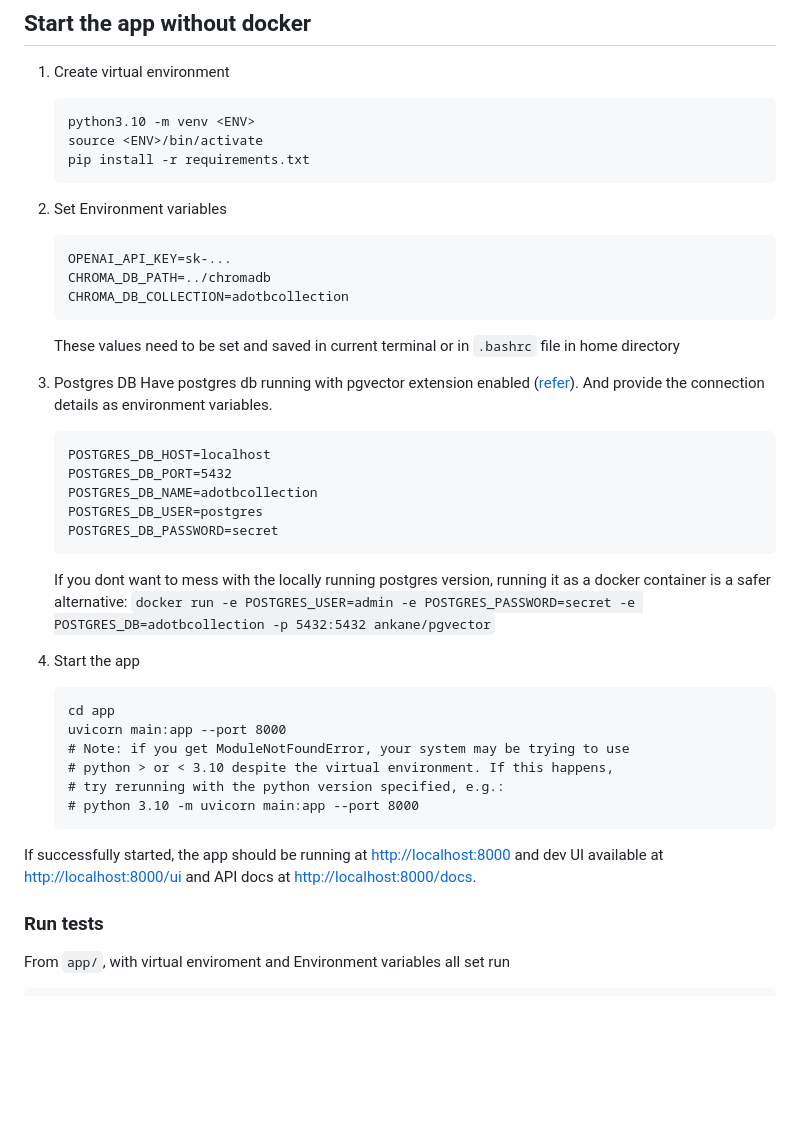
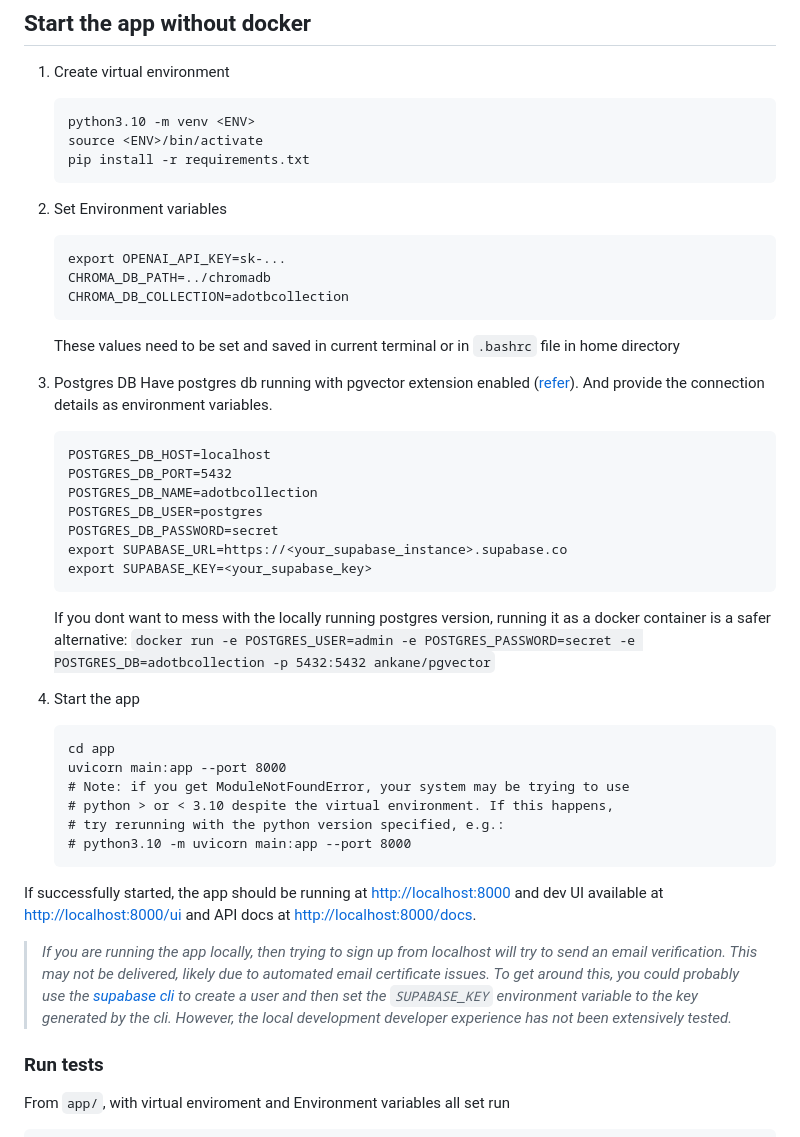
Before and after one commit to BibleNLP/assistant.bible, a Markdown page: README.md, the part around the change. Drawn GitHub-style; blank space fills up the shorter version.

Commit message:
Add more local dev README notes

````diff
--- a/README.md
+++ b/README.md
@@ -58,7 +58,7 @@ If using default values, once started the app should be running at [http://local
 	```
 1. Set Environment variables
 	```
-	OPENAI_API_KEY=sk-...
+	export OPENAI_API_KEY=sk-...
 	CHROMA_DB_PATH=../chromadb
 	CHROMA_DB_COLLECTION=adotbcollection
 	```
@@ -71,6 +71,8 @@ If using default values, once started the app should be running at [http://local
 	POSTGRES_DB_NAME=adotbcollection
 	POSTGRES_DB_USER=postgres
 	POSTGRES_DB_PASSWORD=secret
+	export SUPABASE_URL=https://<your_supabase_instance>.supabase.co
+	export SUPABASE_KEY=<your_supabase_key>
 	```
 	If you dont want to mess with the locally running postgres version, running it as a docker container is a safer alternative:
 	`docker run -e POSTGRES_USER=admin -e POSTGRES_PASSWORD=secret -e POSTGRES_DB=adotbcollection -p 5432:5432 ankane/pgvector`
@@ -82,9 +84,11 @@ If using default values, once started the app should be running at [http://local
 	# Note: if you get ModuleNotFoundError, your system may be trying to use
 	# python > or < 3.10 despite the virtual environment. If this happens,
 	# try rerunning with the python version specified, e.g.:
-	# python 3.10 -m uvicorn main:app --port 8000
+	# python3.10 -m uvicorn main:app --port 8000
 	```
 If successfully started, the app should be running at [http://localhost:8000](http://localhost:8000) and dev UI available at [http://localhost:8000/ui](http://localhost:8000/ui) and API docs at [http://localhost:8000/docs](http://localhost:8000/docs).
+
+>_If you are running the app locally, then trying to sign up from localhost will try to send an email verification. This may not be delivered, likely due to automated email certificate issues. To get around this, you could probably use the [supabase cli](https://supabase.io/docs/guides/cli) to create a user and then set the `SUPABASE_KEY` environment variable to the key generated by the cli. However, the local development developer experience has not been extensively tested._
 
 ### Run tests
 
````
